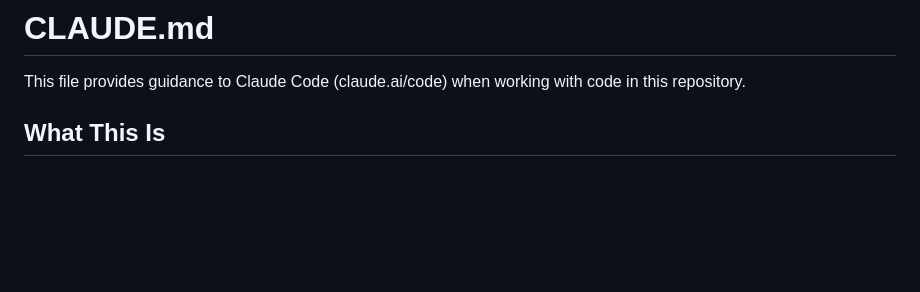
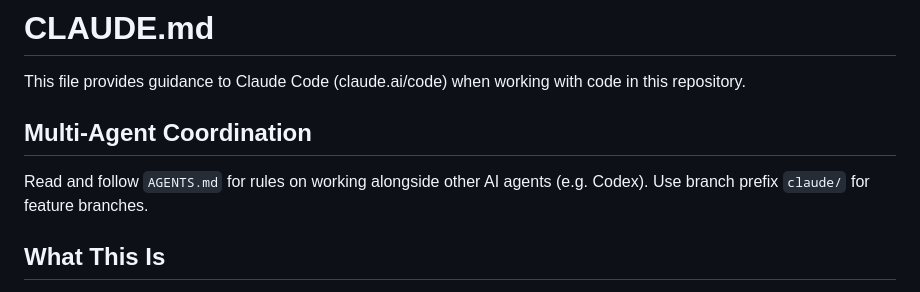
Before and after one commit to chiweic/agentic-rag-backend, a Markdown page: CLAUDE.md, the part around the change. Drawn GitHub-style; blank space fills up the shorter version.

Commit message:
chore: add multi-agent coordination rules (AGENTS.md)
Co-Authored-By: Claude Opus 4.6 <noreply@anthropic.com>

```diff
--- a/CLAUDE.md
+++ b/CLAUDE.md
@@ -1,6 +1,10 @@
 # CLAUDE.md
 
 This file provides guidance to Claude Code (claude.ai/code) when working with code in this repository.
+
+## Multi-Agent Coordination
+
+Read and follow `AGENTS.md` for rules on working alongside other AI agents (e.g. Codex). Use branch prefix `claude/` for feature branches.
 
 ## What This Is
 
```
Also changed, not shown: AGENTS.md (added, +41 -0 lines).
